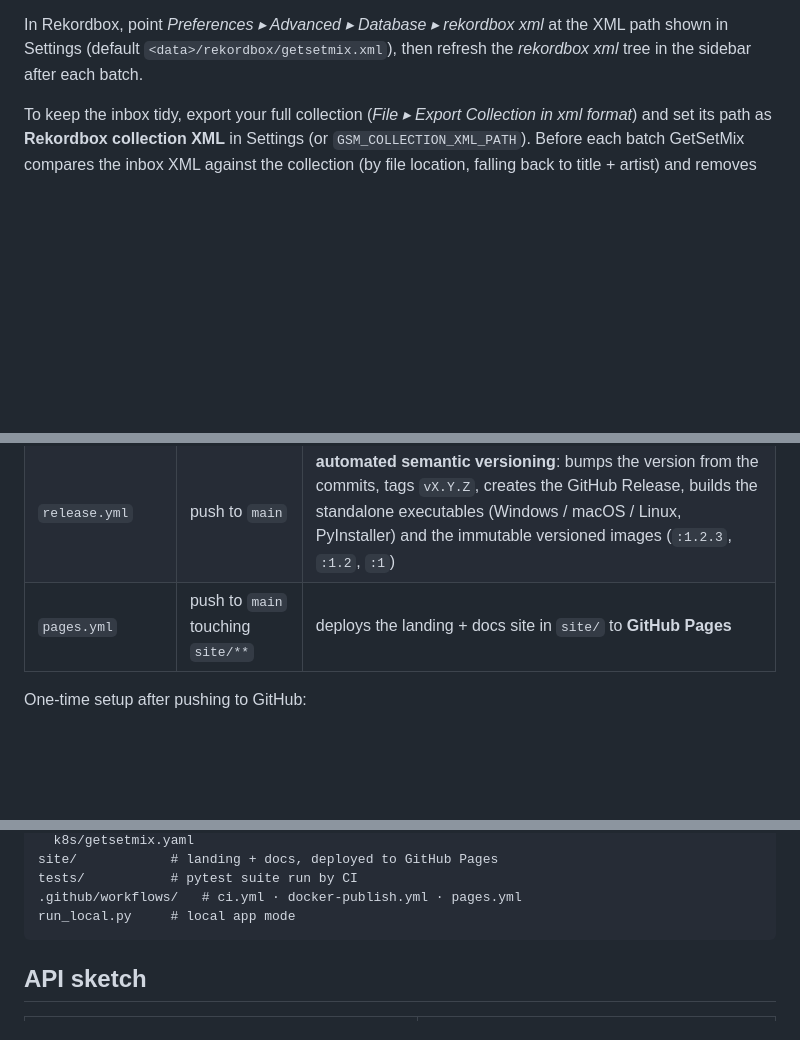
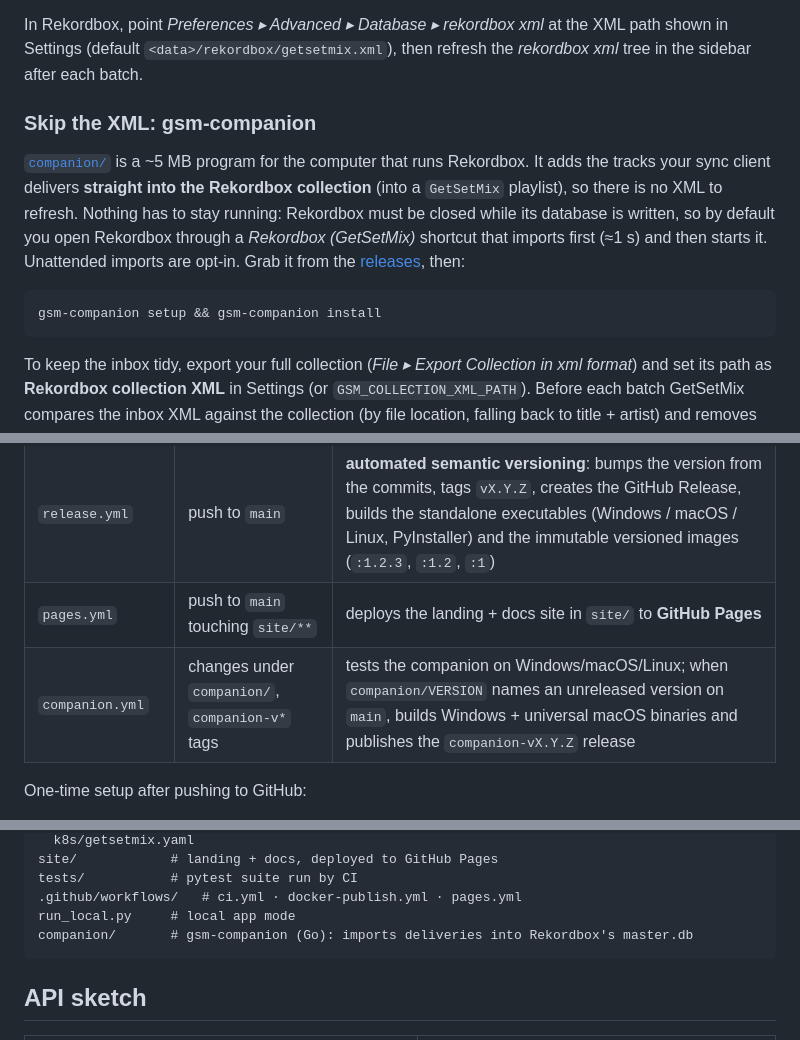
Before and after one commit to Fre0Grella/getsetmix, a Markdown page: README.md, 3 parts joined by grey strips. GitHub-like rendering; blank space fills up the shorter version.

Commit message:
docs: point to the companion from the README
Co-Authored-By: Claude Opus 5.5 <noreply@anthropic.com>
Claude-Session: https://claude.ai/code/session_01XFY6vYvZ9nsAYS2hfXqHHV

````diff
--- a/README.md
+++ b/README.md
@@ -102,6 +102,21 @@ python run_local.py --port 9000 --no-browser
 
 In Rekordbox, point *Preferences ▸ Advanced ▸ Database ▸ rekordbox xml* at the XML path shown in Settings (default `<data>/rekordbox/getsetmix.xml`), then refresh the *rekordbox xml* tree in the sidebar after each batch.
 
+### Skip the XML: gsm-companion
+
+[`companion/`](companion/README.md) is a ~5 MB program for the computer that
+runs Rekordbox. It adds the tracks your sync client delivers **straight into
+the Rekordbox collection** (into a `GetSetMix` playlist), so there is no XML to
+refresh. Nothing has to stay running: Rekordbox must be closed while its
+database is written, so by default you open Rekordbox through a *Rekordbox
+(GetSetMix)* shortcut that imports first (≈1 s) and then starts it. Unattended
+imports are opt-in. Grab it from the
+[releases](https://github.com/Fre0Grella/getsetmix/releases?q=companion), then:
+
+```sh
+gsm-companion setup && gsm-companion install
+```
+
 To keep the inbox tidy, export your full collection (*File ▸ Export Collection in xml format*) and set its path as **Rekordbox collection XML** in Settings (or `GSM_COLLECTION_XML_PATH`). Before each batch GetSetMix compares the inbox XML against the collection (by file location, falling back to title + artist) and removes the tracks you've already imported — the Inbox playlist only ever shows what's still missing from your collection.
 
 ## Share to GetSetMix (Android)
@@ -182,6 +197,7 @@ Other types (`chore`, `docs`, `ci`, `refactor`, `test`, …) are valid and relea
 | `docker-publish.yml` | push to `main` | builds the image for **linux/amd64 + linux/arm64** and pushes to **GHCR** as `latest`, `main`, and the commit SHA |
 | `release.yml` | push to `main` | **automated semantic versioning**: bumps the version from the commits, tags `vX.Y.Z`, creates the GitHub Release, builds the standalone executables (Windows / macOS / Linux, PyInstaller) and the immutable versioned images (`:1.2.3`, `:1.2`, `:1`) |
 | `pages.yml` | push to `main` touching `site/**` | deploys the landing + docs site in `site/` to **GitHub Pages** |
+| `companion.yml` | changes under `companion/`, `companion-v*` tags | tests the companion on Windows/macOS/Linux; when `companion/VERSION` names an unreleased version on `main`, builds Windows + universal macOS binaries and publishes the `companion-vX.Y.Z` release |
 
 One-time setup after pushing to GitHub:
 
@@ -232,6 +248,7 @@ site/            # landing + docs, deployed to GitHub Pages
 tests/           # pytest suite run by CI
 .github/workflows/   # ci.yml · docker-publish.yml · pages.yml
 run_local.py     # local app mode
+companion/       # gsm-companion (Go): imports deliveries into Rekordbox's master.db
 ```
 
 ## API sketch
````
